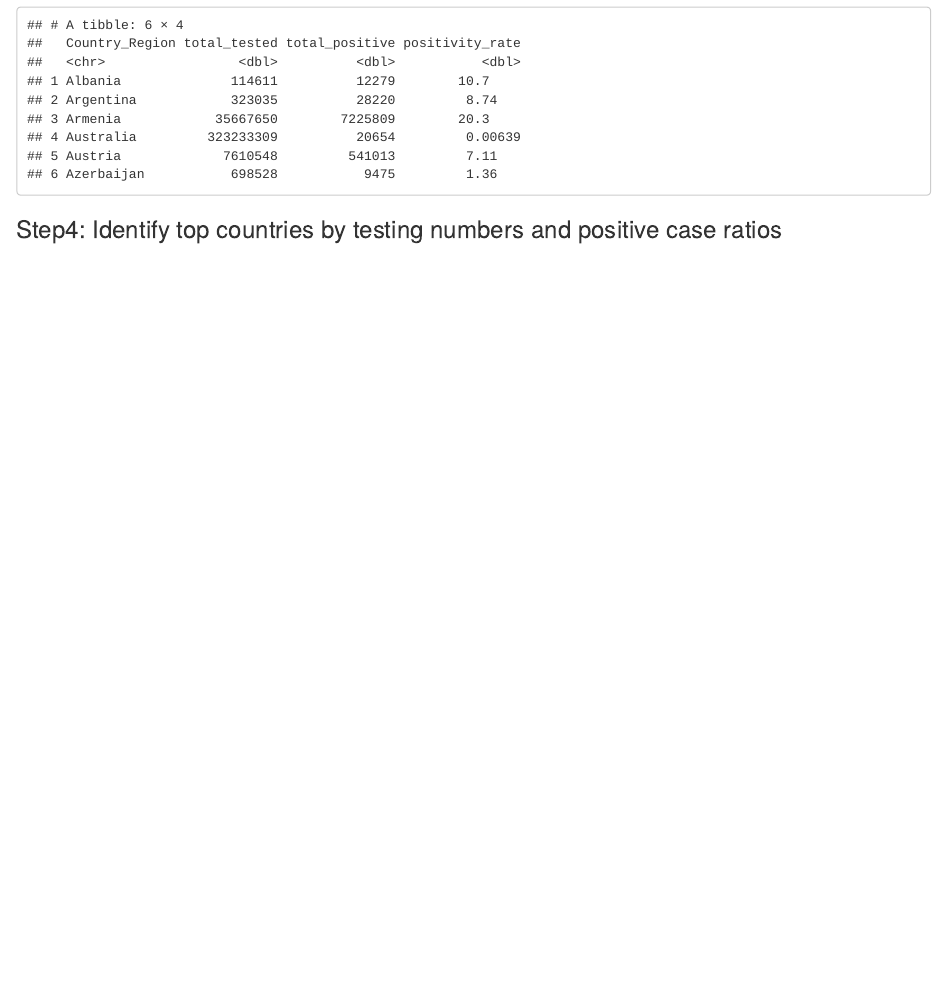
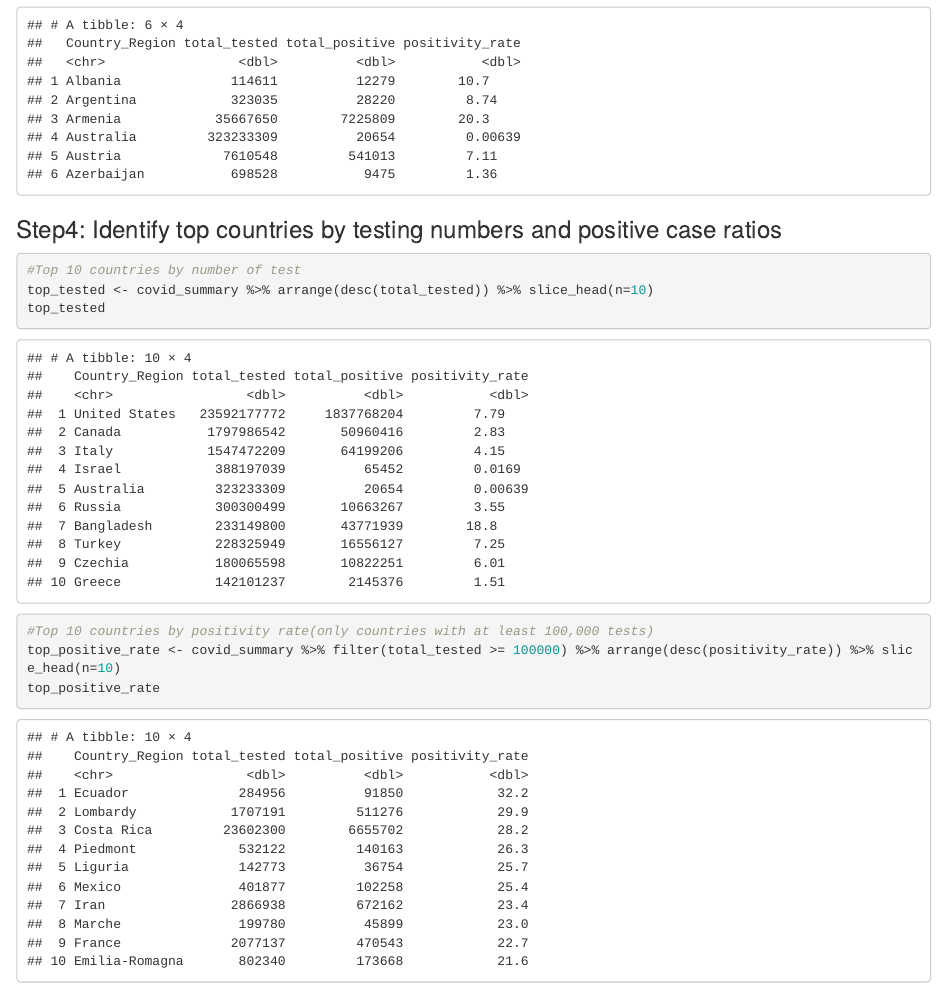
Before and after one commit to Patbless1998/Covid-19-Trends, an R Markdown document (covid_data.Rmd): the page in a window 1100 px wide, from 2520 px down. Rendered offline with R 4.5, knitr and Pandoc, with nearby package versions.

Commit message:
Add Step 4: Identify top countries by testing and positivity rate

````diff
--- a/covid_data.Rmd
+++ b/covid_data.Rmd
@@ -60,3 +60,11 @@ head(covid_summary)
 ```
 
 ### Step4: Identify top countries by testing numbers and positive case ratios
+```{r top-countries}
+#Top 10 countries by number of test
+top_tested <- covid_summary %>% arrange(desc(total_tested)) %>% slice_head(n=10)
+top_tested
+#Top 10 countries by positivity rate(only countries with at least 100,000 tests)
+top_positive_rate <- covid_summary %>% filter(total_tested >= 100000) %>% arrange(desc(positivity_rate)) %>% slice_head(n=10)
+top_positive_rate
+```
````
